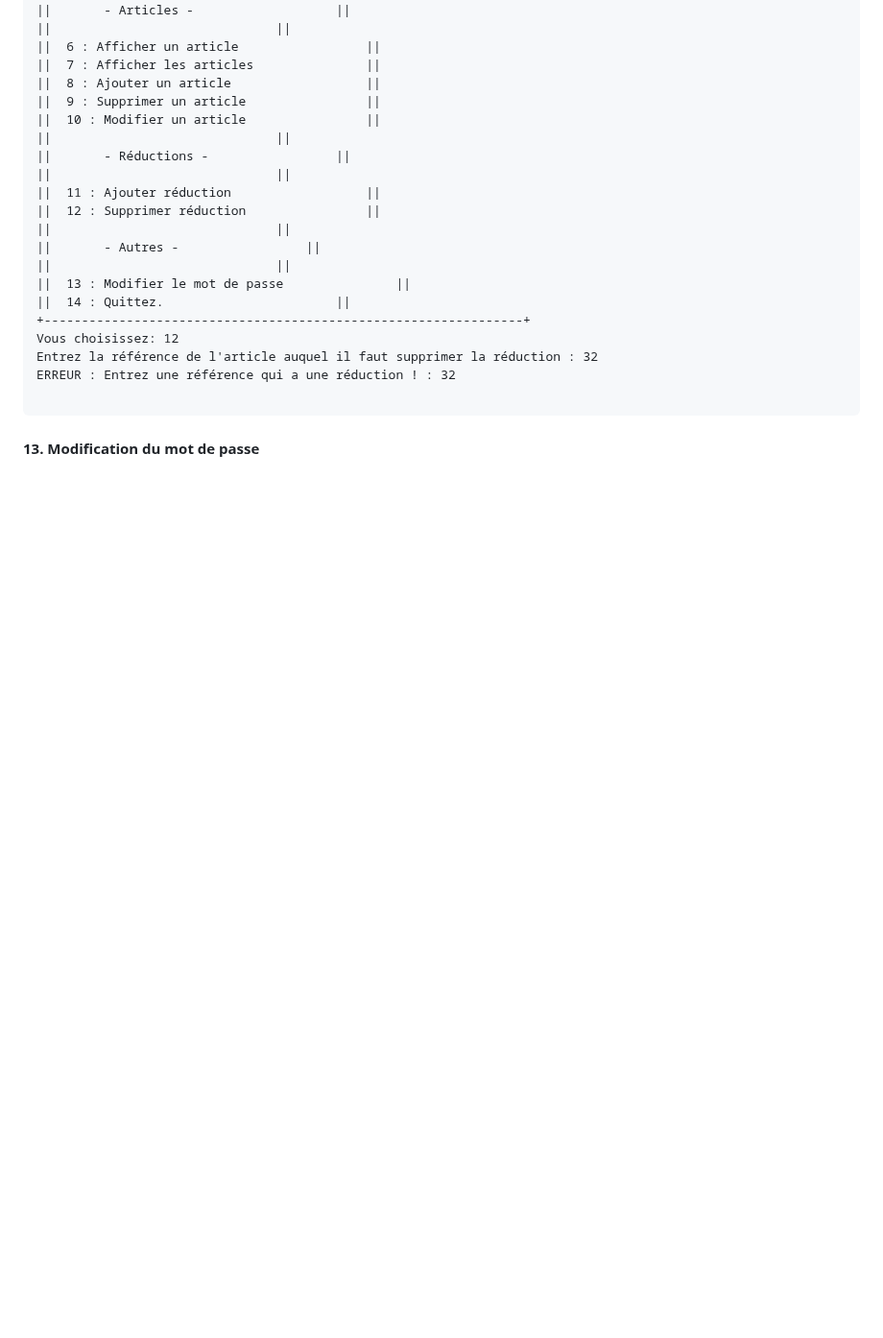
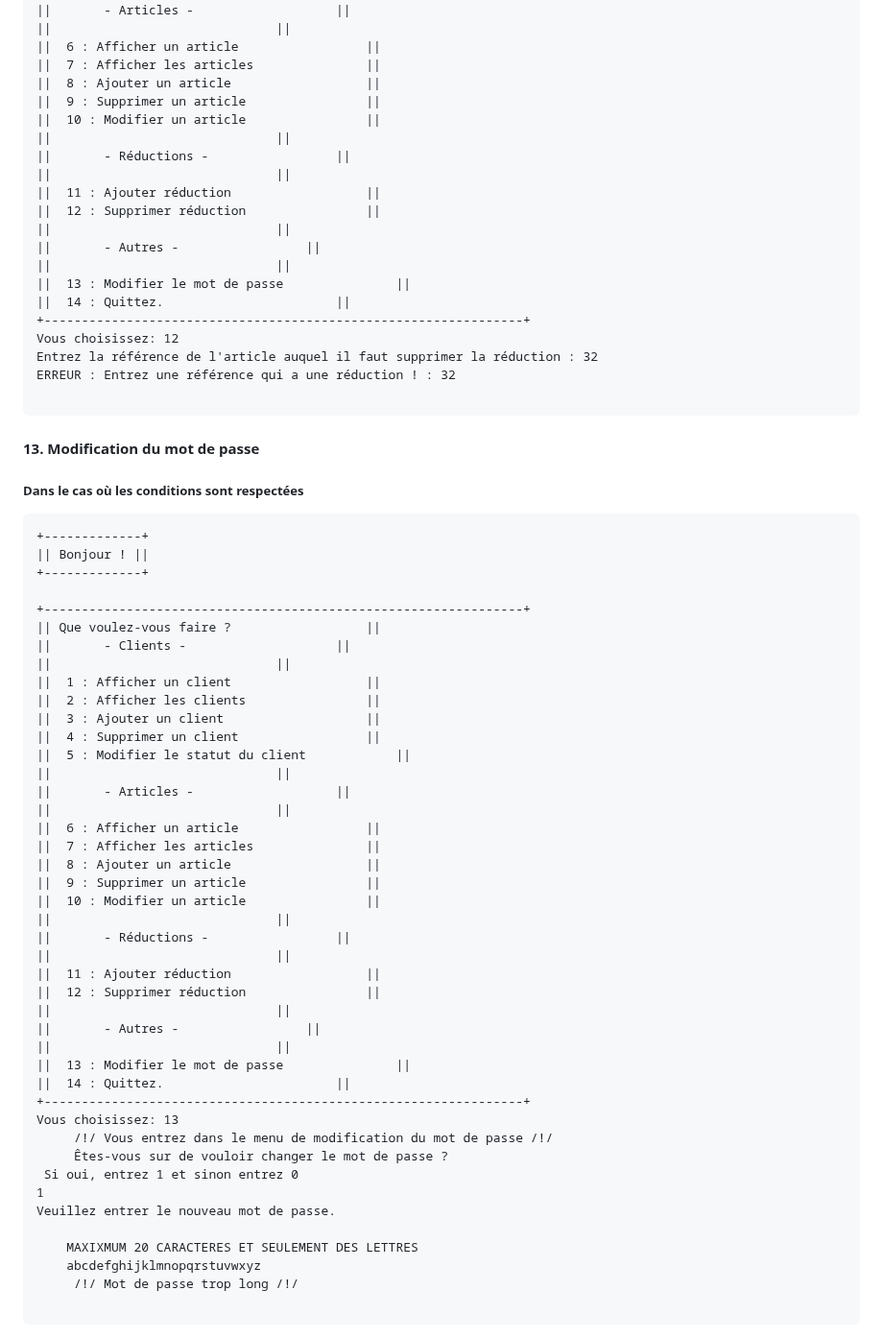
Before and after one commit to GenDoum/SAE_1.01_GestionnaireMagasinMeubles, a Markdown page: compteRendu.md, the part around one of its changes. Shown at 96% size. Drawn GitHub-style; blank space fills up the shorter version.

Commit message:
Mise à jour de 'compteRendu.md'

````diff
--- a/compteRendu.md
+++ b/compteRendu.md
@@ -1711,3 +1711,49 @@ ERREUR : Entrez une référence qui a une réduction ! : 32
 ```
 
 #### 13. Modification du mot de passe
+##### Dans le cas où les conditions sont respectées
+
+```
++-------------+
+|| Bonjour ! ||
++-------------+
+
++----------------------------------------------------------------+
+|| Que voulez-vous faire ?					||
+|| 		 - Clients -					||
+||								||
+||	1 : Afficher un client					||
+||	2 : Afficher les clients				||
+||	3 : Ajouter un client					||
+||	4 : Supprimer un client					||
+||	5 : Modifier le statut du client			||
+||								||
+|| 		 - Articles -					||
+||								||
+||	6 : Afficher un article					||
+||	7 : Afficher les articles				||
+||	8 : Ajouter un article					||
+||	9 : Supprimer un article				||
+||	10 : Modifier un article				||
+||								||
+|| 		 - Réductions -					||
+||								||
+||	11 : Ajouter réduction					||
+||	12 : Supprimer réduction				||
+||								||
+|| 		 - Autres -					||
+||								||
+||	13 : Modifier le mot de passe				||
+||	14 : Quittez.						||
++----------------------------------------------------------------+
+Vous choisissez: 13
+	 /!/ Vous entrez dans le menu de modification du mot de passe /!/
+	 Êtes-vous sur de vouloir changer le mot de passe ?
+ Si oui, entrez 1 et sinon entrez 0
+1
+Veuillez entrer le nouveau mot de passe.
+
+	MAXIXMUM 20 CARACTERES ET SEULEMENT DES LETTRES
+	abcdefghijklmnopqrstuvwxyz
+	 /!/ Mot de passe trop long /!/
+
````
Also changed, not shown: other parts of compteRendu.md (+95 -0 lines).
